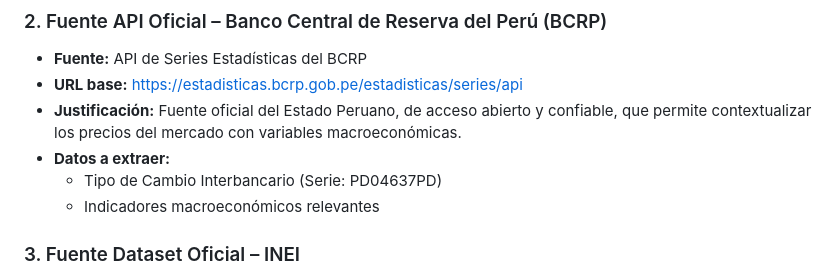
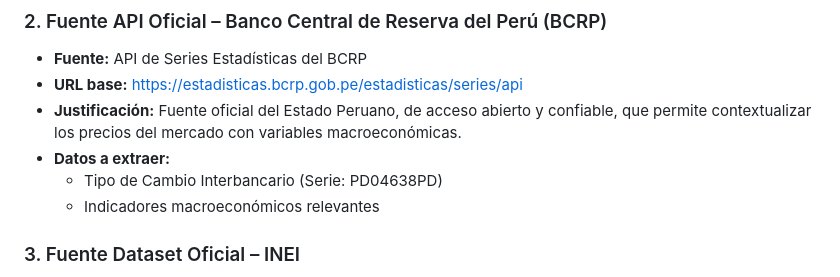
Before and after one commit to JhorLop134/Trabajo-final-LP2, a Markdown page: README.md, the part around the change. Drawn GitHub-style.

Commit message:
Corrección de serie del TC interbancario
Updated the series identifier for the Interbank Exchange Rate.

```diff
--- a/README.md
+++ b/README.md
@@ -38,7 +38,7 @@ ajuste de precios de los supermercados privados frente a la data oficial del Est
 - **URL base:** https://estadisticas.bcrp.gob.pe/estadisticas/series/api
 - **Justificación:** Fuente oficial del Estado Peruano, de acceso abierto y confiable, que permite contextualizar los precios del mercado con variables macroeconómicas.
 - **Datos a extraer:**
-  - Tipo de Cambio Interbancario (Serie: PD04637PD)
+  - Tipo de Cambio Interbancario (Serie: 	PD04638PD)
   - Indicadores macroeconómicos relevantes
 
 ### 3. Fuente Dataset Oficial – INEI
```
